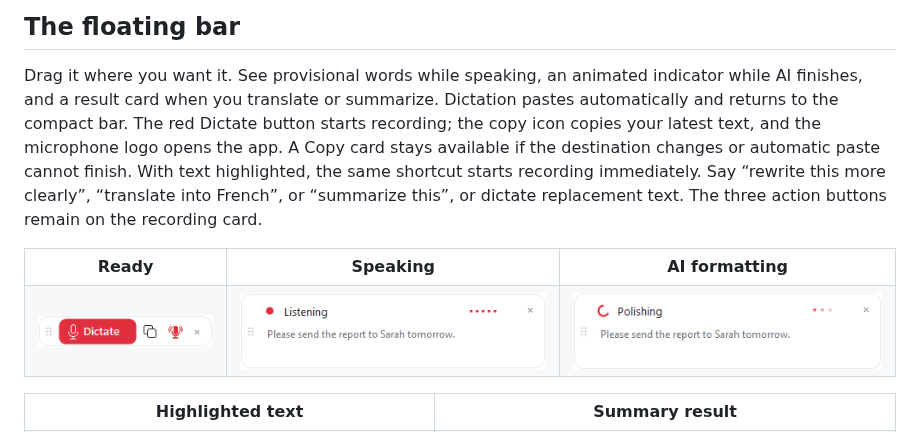
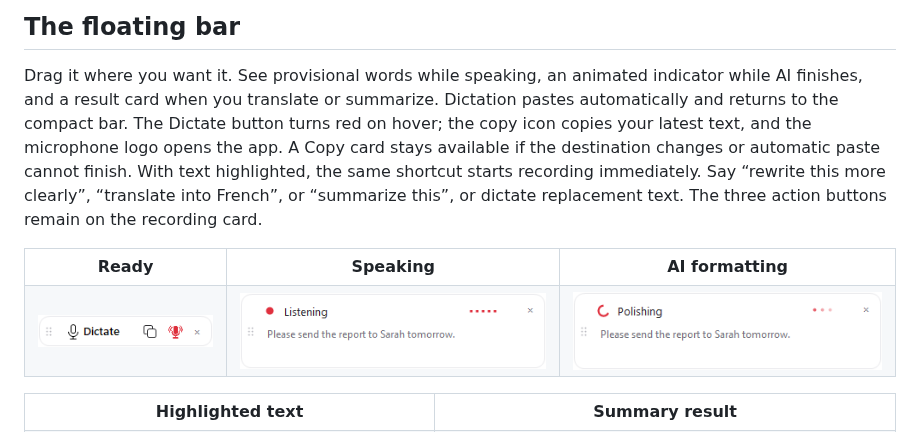
Before and after one commit to Franklin-C/open-mic-ai, a Markdown page: README.md, the part around the change. Drawn GitHub-style; pictures changed too: docs/images/flow-bar-preview.png.

Commit message:
Blend Dictate into the bar until hover

```diff
--- a/README.md
+++ b/README.md
@@ -78,8 +78,8 @@ with usage tips and the scope of the tests.
 
 Drag it where you want it. See provisional words while speaking, an animated
 indicator while AI finishes, and a result card when you translate or summarize.
-Dictation pastes automatically and returns to the compact bar. The red Dictate
-button starts recording; the copy icon copies your latest text, and the microphone
+Dictation pastes automatically and returns to the compact bar. The Dictate button
+turns red on hover; the copy icon copies your latest text, and the microphone
 logo opens the app. A Copy card stays available if the
 destination changes or automatic paste cannot finish.
 With text highlighted, the same shortcut starts recording immediately. Say
```
Also changed, not shown: 5 other files.
